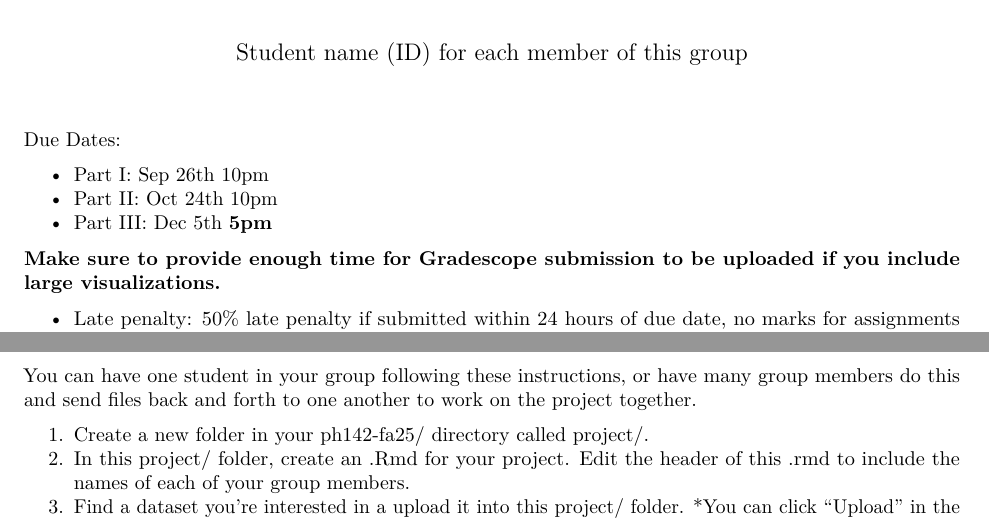
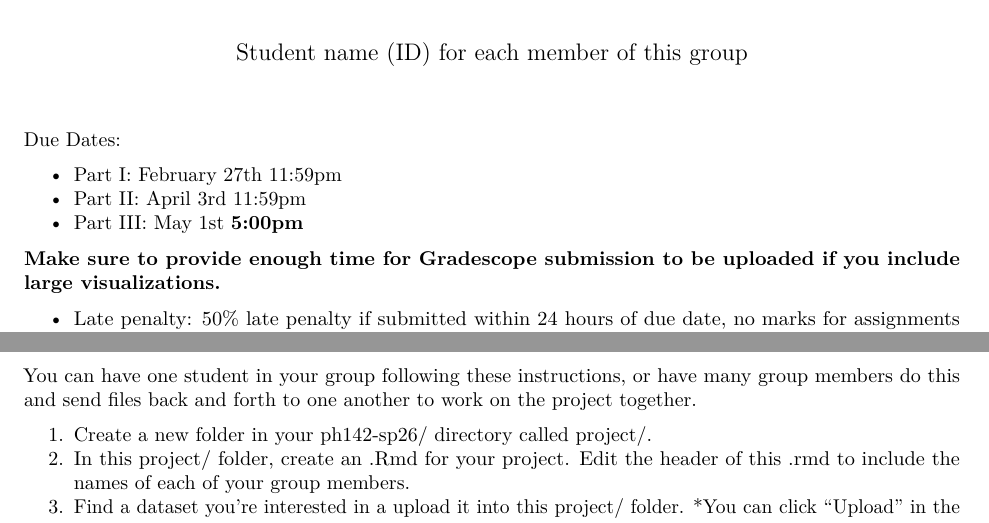
Before and after one commit to ph142-ucb/ph142-sp26, an R Markdown document (proj/part1-instructions.Rmd): two parts of pages 1 and 2 of 4, joined at a grey line, cut so that both start at the same text. Rendered offline with R 4.5, knitr and Pandoc, then LaTeX, with nearby package versions.

Commit message:
project due dates

```diff
--- a/proj/part1-instructions.Rmd
+++ b/proj/part1-instructions.Rmd
@@ -6,10 +6,9 @@ output: pdf_document
 
 Due Dates:
 
-<!-- - Group confirmation form July th (counts towards participation grade) -->
-- Part I:  Sep 26th 10pm
-- Part II: Oct 24th 10pm
-- Part III:  Dec 5th **5pm**
+- Part I: February 27th 11:59pm
+- Part II: April 3rd 11:59pm
+- Part III: May 1st **5:00pm**
 
 **Make sure to provide enough time for Gradescope submission to be uploaded if you include large visualizations.**
 
@@ -56,7 +55,7 @@ You can have one student in your group following these instructions, or have man
 group members do this and send files back and forth to one another to work on the
 project together.
 
-1. Create a new folder in your ph142-fa25/ directory called project/.
+1. Create a new folder in your ph142-sp26/ directory called project/.
 2. In this project/ folder, create an .Rmd for your project.  Edit the header of this .rmd to include the names of each of your group members.
 3. Find a dataset you’re interested in a upload it into this project/ folder. *You can click “Upload” in the File Viewer to upload your data onto Datahub. Make sure to use a data format you know how to read into R, such as csv, xlsx, etc. You can copy and paste your file into an Excel sheet first to get it into an appropriate format.
 4. Copy and paste the questions below into your Rmd file and complete them.
```
